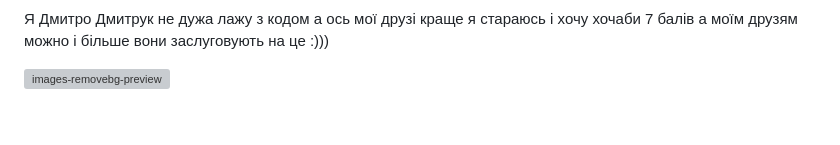
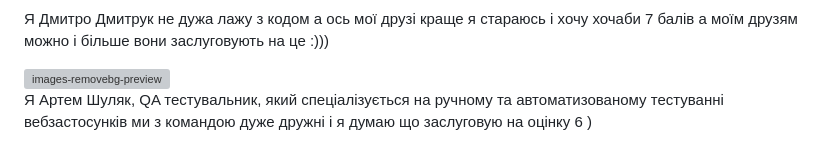
Before and after one commit to surwiwdok17-boop/TeamTalk, a Markdown page: README.md, the part around the change. Rendered like a GitHub page; blank space fills up the shorter version; grey boxes are pictures that could not be loaded.

```diff
--- a/README.md
+++ b/README.md
@@ -55,3 +55,5 @@ TeamTalk/
 Я Дмитро Дмитрук не дужа лажу з кодом а ось мої друзі краще я стараюсь і хочу хочаби 7 балів а моїм друзям можно і більше вони заслуговують на це :)))
 
 <img width="125" height="125" alt="images-removebg-preview" src="https://github.com/user-attachments/assets/f6ee6713-8423-4199-bf1a-235eb28487ec" />
+
+Я Артем Шуляк, QA тестувальник, який спеціалізується на ручному та автоматизованому тестуванні вебзастосунків ми з командою дуже дружні і я думаю що заслуговую на оцінку 6 )
```
